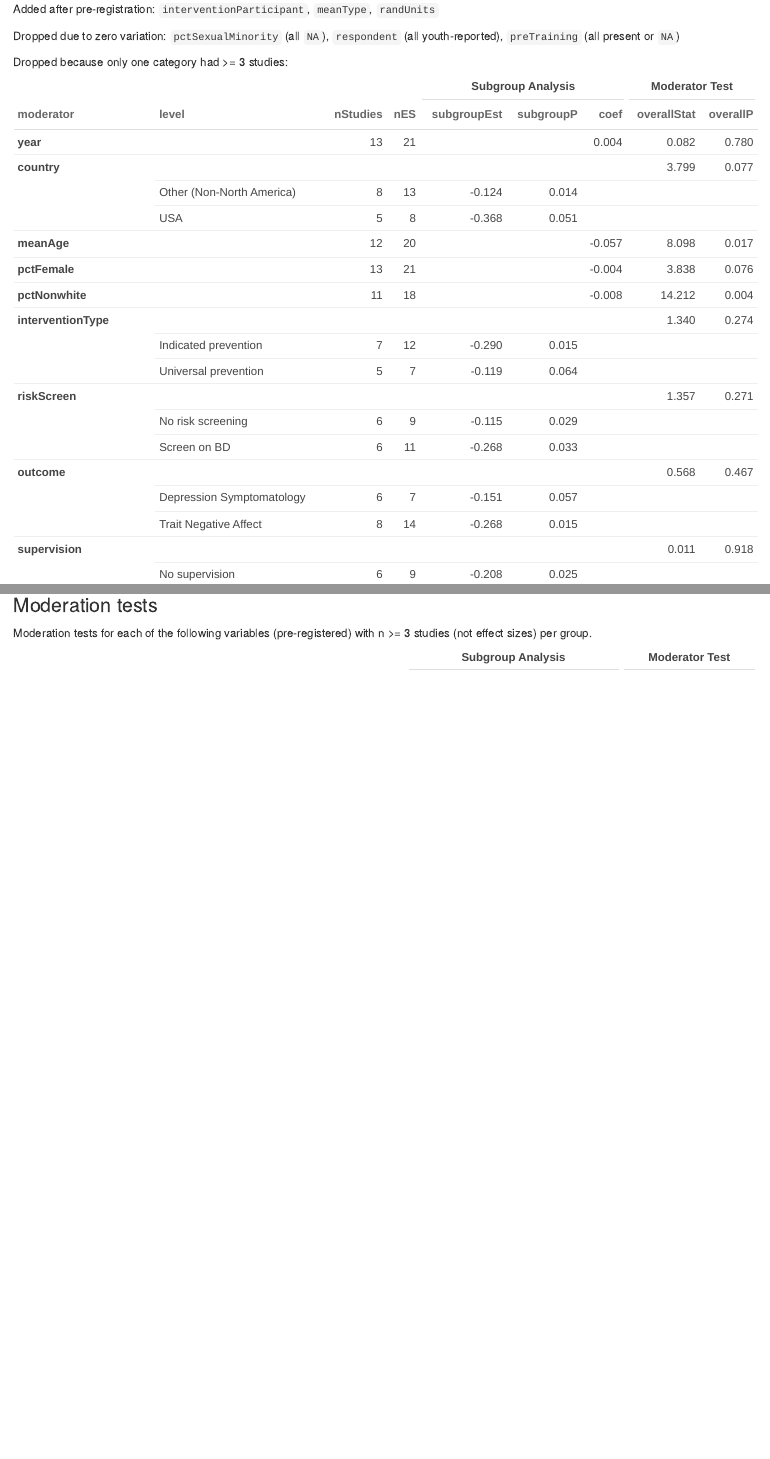
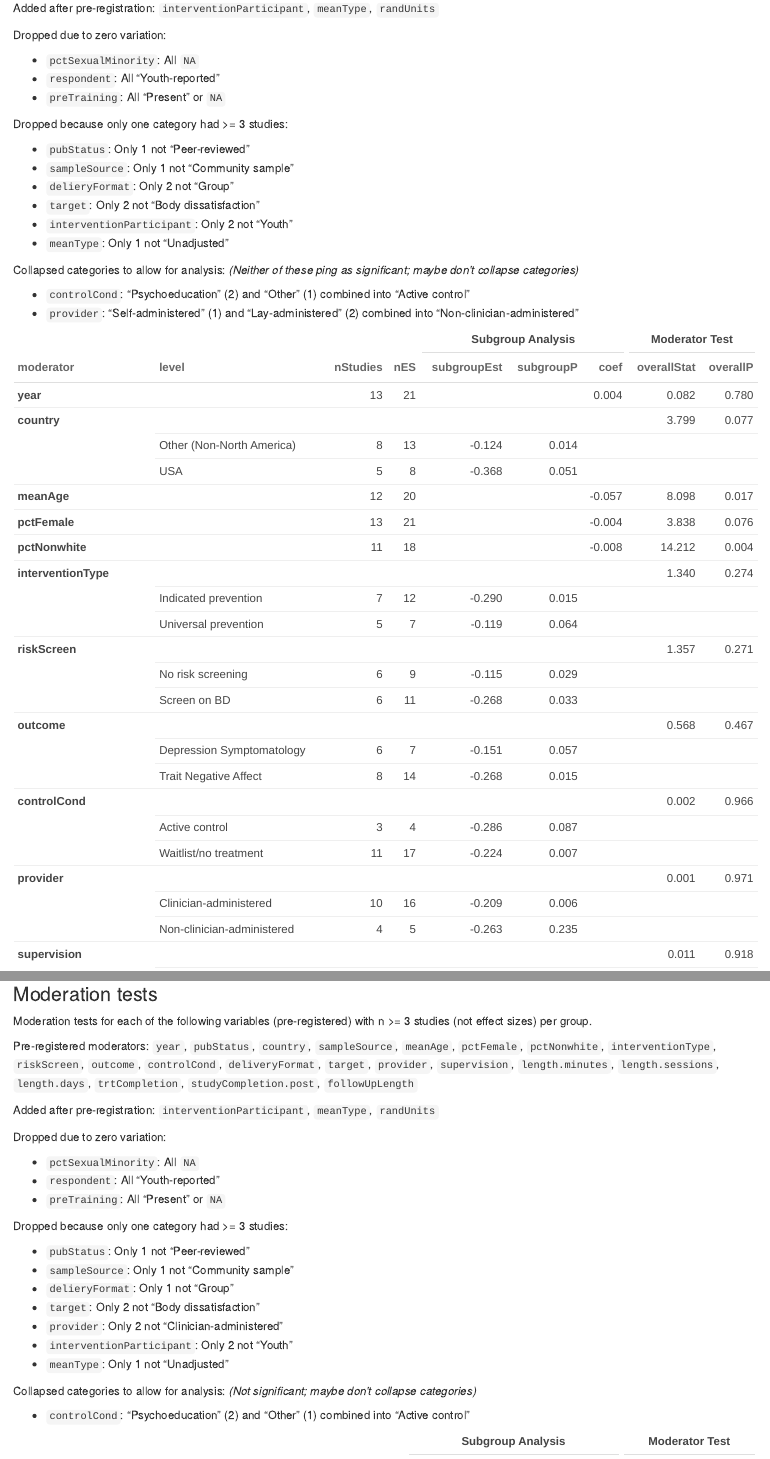
Before and after one commit to isaacahuvia/BD-depression-meta-analysis, an R Markdown document (3_Analysis.Rmd): the page in a window 1100 px wide, from 2060 px down before the commit and from 2140 px down after it, so that both start at the same text, and a second part further down, joined at a grey line. The pictures show the output file 3_Analysis.html that the author committed with the source, opened offline.

Commit message:
documentation

````diff
--- a/3_Analysis.Rmd
+++ b/3_Analysis.Rmd
@@ -145,11 +147,31 @@ See for minimum n/group in moderator test: <https://www.researchgate.net/post/Do
 Added after pre-registration: `interventionParticipant`, `meanType`, `randUnits`
 
-Dropped due to zero variation: `pctSexualMinority` (all `NA`), `respondent` (all youth-reported), `preTraining` (all present or `NA`)
+Dropped due to zero variation:
+
+- `pctSexualMinority`: All `NA`
+- `respondent`: All "Youth-reported"
+- `preTraining`: All "Present" or `NA`
 
 Dropped because only one category had >= 3 studies:
 
+- `pubStatus`: Only 1 not "Peer-reviewed"
+- `sampleSource`: Only 1 not "Community sample"
+- `delieryFormat`: Only 2 not "Group"
+- `target`: Only 2 not "Body dissatisfaction"
+- `interventionParticipant`: Only 2 not "Youth"
+- `meanType`: Only 1 not "Unadjusted"
+
+Collapsed categories to allow for analysis: _(Neither of these ping as significant; maybe don't collapse categories)_
+
+- `controlCond`: "Psychoeducation" (2) and "Other" (1) combined into "Active control"
+- `provider`: "Self-administered" (1) and "Lay-administered" (2) combined into "Non-clinician-administered"
+
 ```{r}
 moderators <- c("year", "pubStatus", "country", "sampleSource", "meanAge", "pctFemale", "pctNonwhite", "interventionType", "riskScreen", "outcome", "controlCond", "deliveryFormat", "target", "provider", "supervision", "length.minutes", "length.sessions", "length.days", "trtCompletion", "studyCompletion.post", "interventionParticipant", "meanType", "randUnits")
+
+df <- df %>%
+  mutate(controlCond = if_else(controlCond %in% c("Psychoeducation", "Other"), "Active control", controlCond),
+         provider = if_else(provider %in% c("Lay-administered", "Self-administered"), "Non-clinician-administered", provider))
 
 out <- tibble(
   moderator = NA_character_,
@@ -376,8 +398,35 @@ print(model.fu.IO_t1t2)
 
 Moderation tests for each of the following variables (pre-registered) with n >= 3 studies (not effect sizes) per group.
 
+Pre-registered moderators: `year`, `pubStatus`, `country`, `sampleSource`, `meanAge`, `pctFemale`, `pctNonwhite`, `interventionType`, `riskScreen`, `outcome`, `controlCond`, `deliveryFormat`, `target`, `provider`, `supervision`, `length.minutes`, `length.sessions`, `length.days`, `trtCompletion`, `studyCompletion.post`, `followUpLength`
+
+Added after pre-registration: `interventionParticipant`, `meanType`, `randUnits`
+
+Dropped due to zero variation:
+
+- `pctSexualMinority`: All `NA`
+- `respondent`: All "Youth-reported"
+- `preTraining`: All "Present" or `NA`
+
+Dropped because only one category had >= 3 studies:
+
+- `pubStatus`: Only 1 not "Peer-reviewed"
+- `sampleSource`: Only 1 not "Community sample"
+- `delieryFormat`: Only 1 not "Group"
+- `target`: Only 2 not "Body dissatisfaction"
+- `provider`: Only 2 not "Clinician-administered"
+- `interventionParticipant`: Only 2 not "Youth"
+- `meanType`: Only 1 not "Unadjusted"
+
+Collapsed categories to allow for analysis: _(Not significant; maybe don't collapse categories)_
+
+- `controlCond`: "Psychoeducation" (2) and "Other" (1) combined into "Active control"
+
 ```{r}
 moderators <- c("year", "pubStatus", "country", "sampleSource", "meanAge", "pctFemale", "pctNonwhite", "interventionType", "riskScreen", "outcome", "controlCond", "deliveryFormat", "target", "provider", "supervision", "length.minutes", "length.sessions", "length.days", "trtCompletion", "studyCompletion", "interventionParticipant", "meanType", "followUpLength", "randUnits")
+
+df.fu <- df.fu %>%
+  mutate(controlCond = if_else(controlCond %in% c("Psychoeducation", "Other"), "Active control", controlCond))
 
 out <- tibble(
   moderator = NA_character_,
````
Also changed, not shown: 3_Analysis.html, 3_Analysis.Rmd (6 more changed lines).
